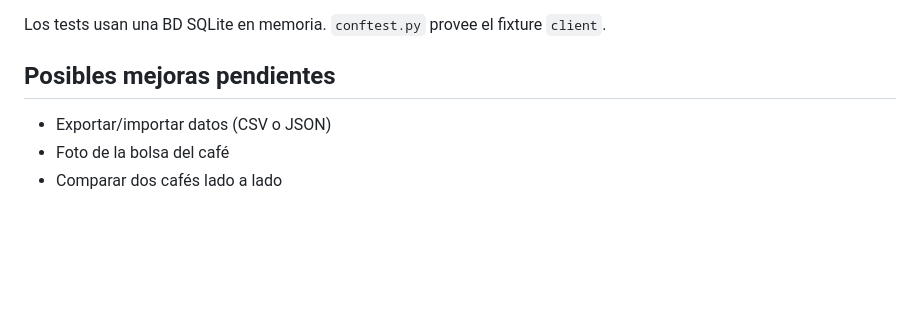
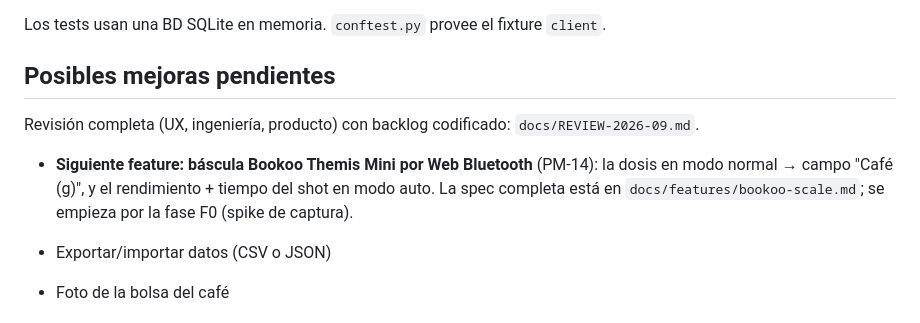
Before and after one commit to FerLSanchez/cafeteca, a Markdown page: CLAUDE.md, the part around the change. Rendered like a GitHub page; blank space fills up the shorter version.

```diff
--- a/CLAUDE.md
+++ b/CLAUDE.md
@@ -235,6 +235,10 @@ Los tests usan una BD SQLite en memoria. `conftest.py` provee el fixture `client
 
 ## Posibles mejoras pendientes
 
+Revisión completa (UX, ingeniería, producto) con backlog codificado: `docs/REVIEW-2026-09.md`.
+
+- **Siguiente feature: báscula Bookoo Themis Mini por Web Bluetooth** (PM-14): la dosis en modo normal → campo "Café (g)", y el rendimiento + tiempo del shot en modo auto. La spec completa está en `docs/features/bookoo-scale.md`; se empieza por la fase F0 (spike de captura).
+
 - Exportar/importar datos (CSV o JSON)
 - Foto de la bolsa del café
 - Comparar dos cafés lado a lado
```
Also changed, not shown: docs/REVIEW-2026-09.md (+7 -3 lines), docs/features/bookoo-scale.md (added, +130 -0 lines).
